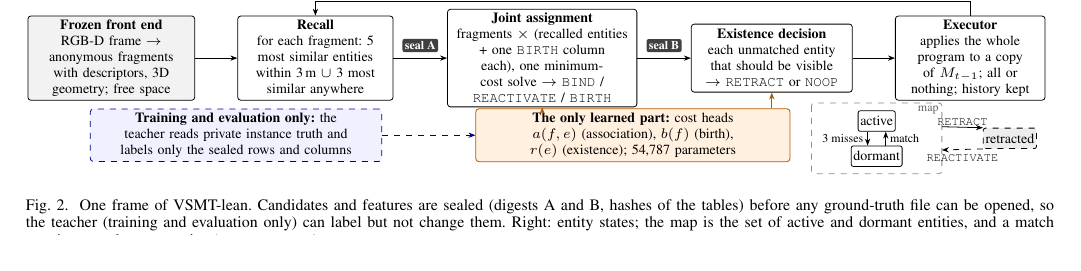
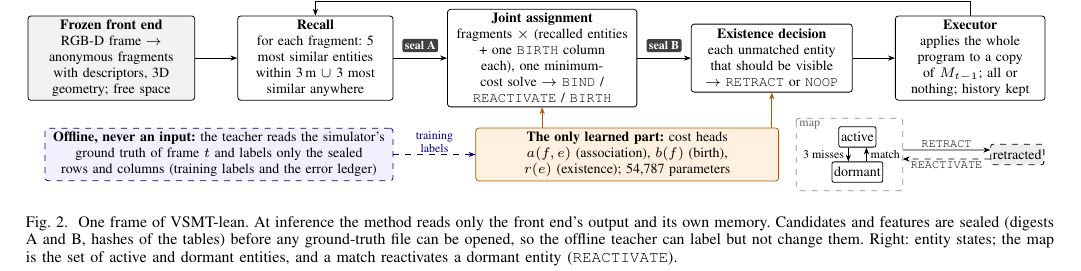
Before and after one commit to JingzeSun/Emboddied_Spatial_Memory, a LaTeX paper (paper/main.tex, which reads paper/figures/method.tex, paper/sections/method.tex): part of page 3 of 8, cut so that both start at the same text. Compiled offline with pdfLaTeX.

Commit message:
paper(vsmt): make clear that ground truth is never an input -- Fig. 2 teacher box reads 'Offline, never an input' (was 'Training and evaluation only', which reads as if the teacher ran at inference) with a 'training labels' arrow, caption states what the method reads at inference; III-A no longer lists 'ground-truth mask' among the withheld inputs (the instance-mask front end does pass anonymous mask shapes), intro and V-C drop the project word 'private'; Fig. 2 layout: the bottom row moves down so the orange arrows have length, the entity-state inset no longer puts labels on lines; no number changed, both versions 8 pages, 0 overfull

```diff
--- a/paper/figures/method.tex
+++ b/paper/figures/method.tex
@@ -27,21 +27,21 @@
 \draw[->] (asg) -- node[seal, above=1mm] {seal B} (ex);
 \draw[->] (ex) -- (exe);
 \draw[->] (exe.north) -- ++(0, 2.5mm) -| node[lab, pos=0.25, above] {$M_t$, the memory of the next frame} (rec.north);
-\node[learned, text width=54mm] (heads) at (107mm, -13.6mm)
+\node[learned, text width=52mm] (heads) at (106mm, -17mm)
   {\textbf{The only learned part:} cost heads $a(f,e)$ (association), $b(f)$ (birth), $r(e)$ (existence); 54,787 parameters};
 \draw[->, orange!70!black] (heads.north -| asg) -- (asg.south);
 \draw[->, orange!70!black] (heads.north -| ex) -- (ex.south);
-\node[private, text width=50mm] (teach) at (37mm, -13.6mm)
-  {\textbf{Training and evaluation only:} the teacher reads private instance truth and labels only the sealed rows and columns};
-\draw[->, dashed, blue!55!black] (teach) -- (heads);
+\node[private, text width=60mm] (teach) at (34mm, -17mm)
+  {\textbf{Offline, never an input:} the teacher reads the simulator's ground truth of frame $t$ and labels only the sealed rows and columns (training labels and the error ledger)};
+\draw[->, dashed, blue!55!black] (teach) -- node[lab, above, text=blue!55!black] {training\\labels} (heads);
 % entity states
-\draw[black!45, dashed, rounded corners=1.5pt] (138.5mm, -7.9mm) rectangle (161.5mm, -20.4mm);
-\node[font=\fontsize{6}{6.6}\selectfont, text=black!60, anchor=north east, inner sep=0.6pt] at (161.2mm, -8.2mm) {map};
-\node[st] (sA) at (150mm, -11.1mm) {active};
-\node[st] (sD) at (150mm, -17.3mm) {dormant};
+\draw[black!45, dashed, rounded corners=1.5pt] (135.8mm, -10.6mm) rectangle (154.6mm, -23.4mm);
+\node[font=\fontsize{6}{6.6}\selectfont, text=black!60, anchor=north west, inner sep=0.6pt] at (136.1mm, -10.9mm) {map};
+\node[st] (sA) at (146.6mm, -13.9mm) {active};
+\node[st] (sD) at (146.6mm, -20.1mm) {dormant};
 \draw[->] ([xshift=-1.6mm]sA.south) -- node[lab, left=0.4mm] {3 misses} ([xshift=-1.6mm]sD.north);
 \draw[->] ([xshift=1.6mm]sD.north) -- node[lab, right=0.4mm] {match} ([xshift=1.6mm]sA.south);
-\node[st, fill=black!7, dashed] (sR) at (173.5mm, -14.15mm) {retracted};
-\draw[->] (161.5mm, -12.1mm) -- node[lab, above] {\op{RETRACT}} (sR.north west);
-\draw[->, dashed] (sR.south west) -- node[lab, below=0.6mm] {\op{REACTIVATE}} (161.5mm, -16.2mm);
+\node[st, fill=black!7, dashed] (sR) at (174.8mm, -17mm) {retracted};
+\draw[->] (154.6mm, -16.2mm) -- node[lab, above] {\op{RETRACT}} ($(sR.west)+(0,0.8mm)$);
+\draw[->, dashed] ($(sR.west)+(0,-0.8mm)$) -- node[lab, below] {\op{REACTIVATE}} (154.6mm, -17.8mm);
 \end{tikzpicture}
--- a/paper/sections/method.tex
+++ b/paper/sections/method.tex
@@ -4,7 +4,7 @@
 \begin{figure*}[t]
 \centering
 \input{figures/method}
-\caption{One frame of VSMT-lean. Candidates and features are sealed (digests A and B, hashes of the tables) before any ground-truth file can be opened, so the teacher (training and evaluation only) can label but not change them. Right: entity states; the map is the set of active and dormant entities, and a match reactivates a dormant entity (\op{REACTIVATE}).}
+\caption{One frame of VSMT-lean. At inference the method reads only the front end's output and its own memory. Candidates and features are sealed (digests A and B, hashes of the tables) before any ground-truth file can be opened, so the offline teacher can label but not change them. Right: entity states; the map is the set of active and dormant entities, and a match reactivates a dormant entity (\op{REACTIVATE}).}
 \label{fig:method}
 \end{figure*}
 
```
Also changed, not shown: paper/sections/introduction.tex (+1 -1 lines), paper/sections/results.tex (+2 -2 lines), paper/figures/method.tex (2 more changed lines), paper/sections/method.tex (2 more changed lines).
